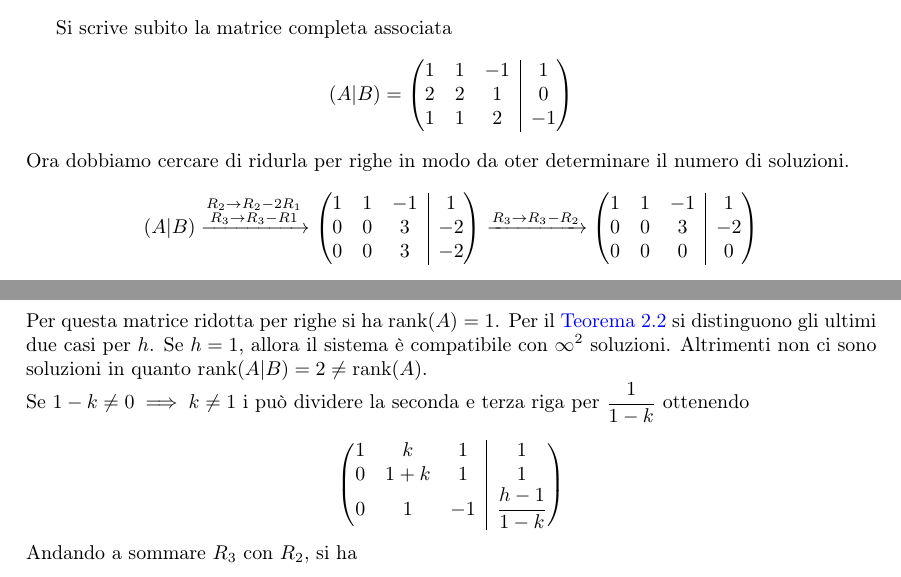
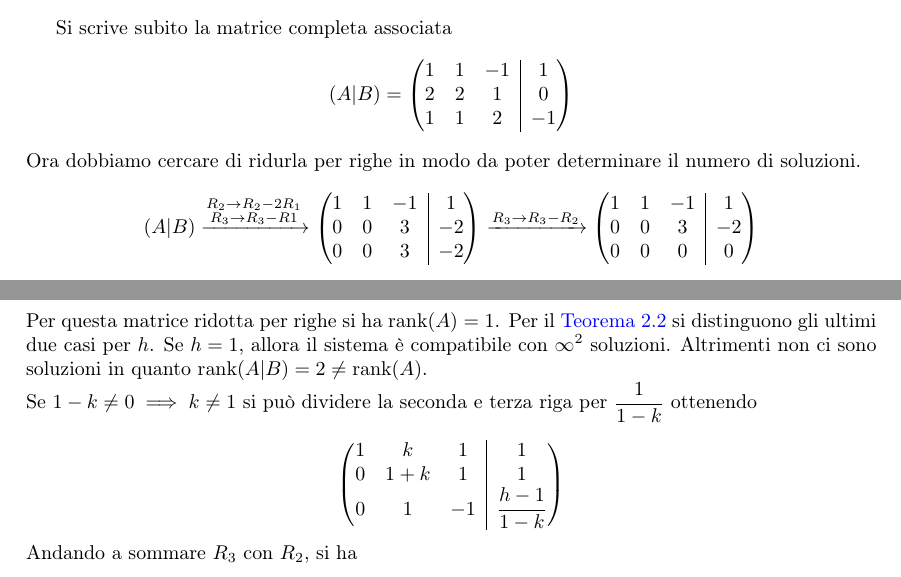
Before and after one commit to CrazyminerMC/Geometria-1, a LaTeX paper (geometria1.tex, which reads esempi.tex): two parts of pages 22 and 23 of 25, joined at a grey line, cut so that both start at the same text. Compiled offline with pdfLaTeX; TikZ figures are drawn from their code, not taken from saved files.

Commit message:
Sistemati alcuni errori

```diff
--- a/esempi.tex
+++ b/esempi.tex
@@ -33,7 +33,7 @@ Si scrive subito la matrice completa associata
     1 & 1 & 2 & -1
   \end{pmatrix}
 \end{equation*}
-Ora dobbiamo cercare di ridurla per righe in modo da oter determinare il numero di
+Ora dobbiamo cercare di ridurla per righe in modo da poter determinare il numero di
 soluzioni.
 \begin{equation*}
   (A\vert B)\xrightarrow{\substack{R_2\to R_2-2R_1\\R_3\to R_3-R1}}
@@ -112,7 +112,7 @@ Per questa matrice ridotta per righe si ha $\rank(A)=1$. Per
 il~\autoref{thm:lineare_rouche-capelli} si distinguono gli ultimi due casi per $h$. Se
 $h=1$, allora il sistema è compatibile con $\infty^2$ soluzioni. Altrimenti non ci sono
 soluzioni in quanto $\rank(A\vert B) = 2 \neq \rank(A)$.\\
-Se $1-k\neq0\implies k\neq1$ i può dividere la seconda e terza riga per $\frac{1}{1-k}$
+Se $1-k\neq0\implies k\neq1$ si può dividere la seconda e terza riga per $\frac{1}{1-k}$
 ottenendo
 \begin{equation*}
   \begin{pmatrix}[ccc|c]
```
